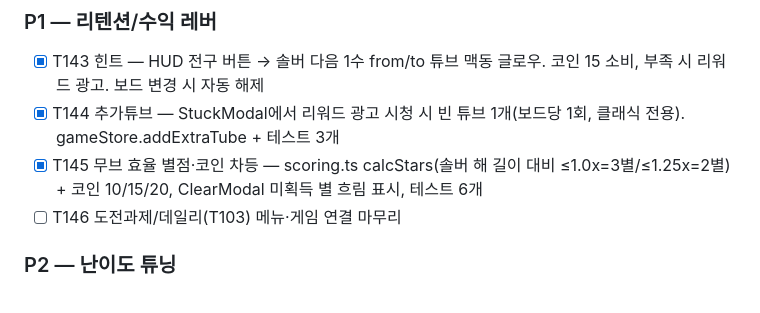
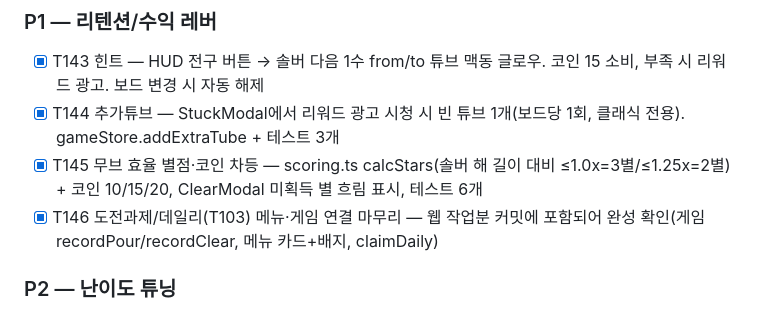
Before and after one commit to dbwls99706/sort-zen, a Markdown page: TASKS.md, the part around the change. Drawn GitHub-style.

```diff
--- a/TASKS.md
+++ b/TASKS.md
@@ -118,7 +118,7 @@
 - [x] T143 힌트 — HUD 전구 버튼 → 솔버 다음 1수 from/to 튜브 맥동 글로우. 코인 15 소비, 부족 시 리워드 광고. 보드 변경 시 자동 해제
 - [x] T144 추가튜브 — StuckModal에서 리워드 광고 시청 시 빈 튜브 1개(보드당 1회, 클래식 전용). gameStore.addExtraTube + 테스트 3개
 - [x] T145 무브 효율 별점·코인 차등 — scoring.ts calcStars(솔버 해 길이 대비 ≤1.0x=3별/≤1.25x=2별) + 코인 10/15/20, ClearModal 미획득 별 흐림 표시, 테스트 6개
-- [ ] T146 도전과제/데일리(T103) 메뉴·게임 연결 마무리
+- [x] T146 도전과제/데일리(T103) 메뉴·게임 연결 마무리 — 웹 작업분 커밋에 포함되어 완성 확인(게임 recordPour/recordClear, 메뉴 카드+배지, claimDaily)
 ### P2 — 난이도 튜닝
 - [ ] T147 난이도 재튜닝 — shuffleSteps 포화 캡 + 빈튜브 최소 2개 유지(빈튜브 1개는 ~0% 솔버블이라 T141 fallback churn 유발, 고레벨 생성 지연 ↑). 난이도는 색상/shuffleSteps로 조절
 
```
Also changed, not shown: PROGRESS.md (+9 -0 lines).
